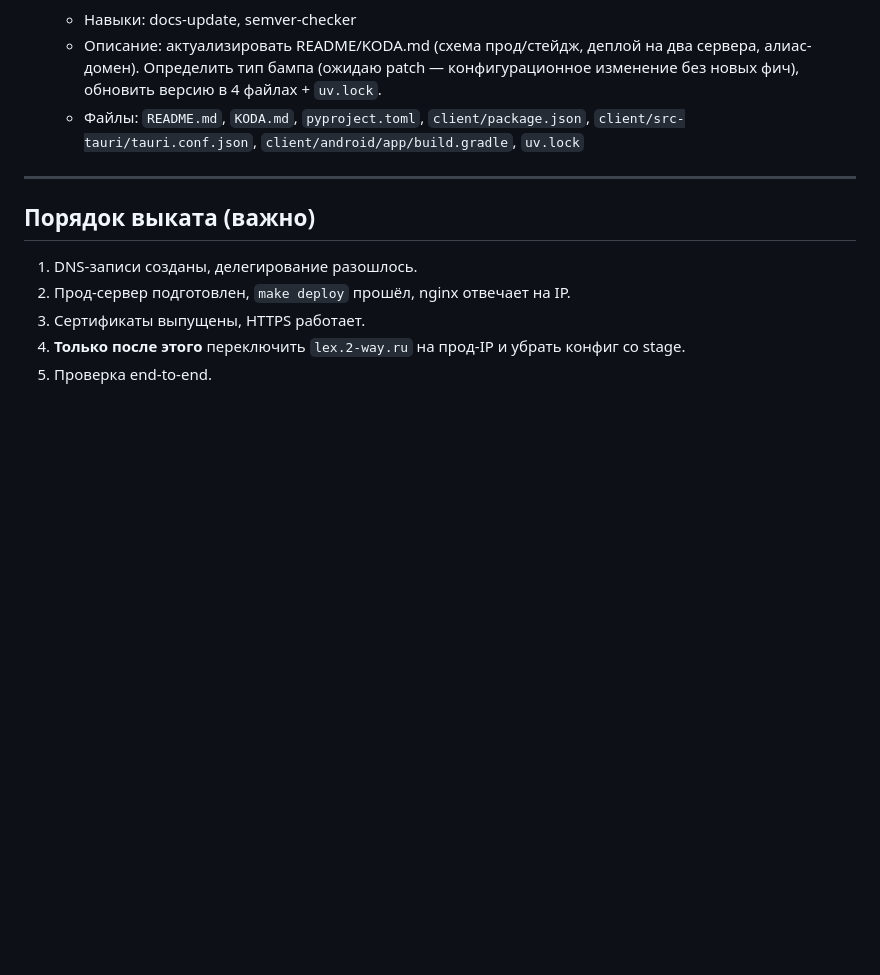
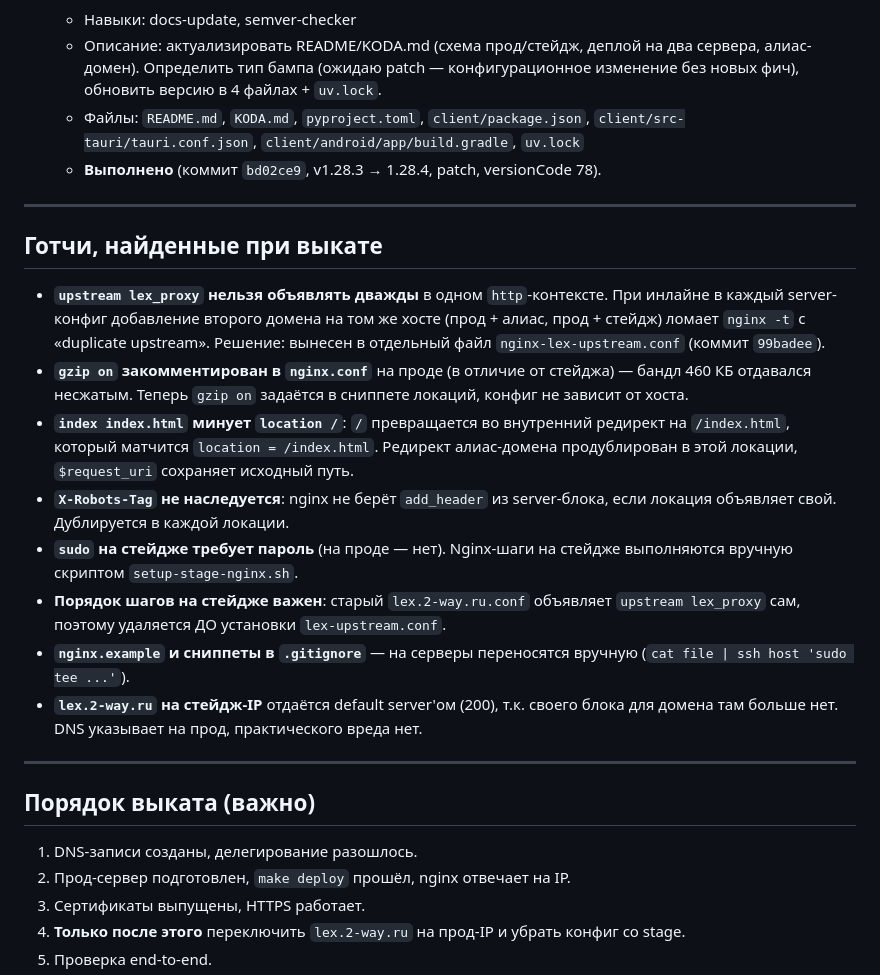
Before and after one commit to Onoiro/lex, a Markdown page: .koda/plans/domain-migration.md, the part around one of its changes. GitHub-like rendering; blank space fills up the shorter version.

```diff
--- a/.koda/plans/domain-migration.md
+++ b/.koda/plans/domain-migration.md
@@ -164,6 +164,32 @@ UNVERIFIED`, paid-till 30.09.2027). Цель — развести прод и с
       изменение без новых фич), обновить версию в 4 файлах + `uv.lock`.
     - Файлы: `README.md`, `KODA.md`, `pyproject.toml`, `client/package.json`,
       `client/src-tauri/tauri.conf.json`, `client/android/app/build.gradle`, `uv.lock`
+    - **Выполнено** (коммит `bd02ce9`, v1.28.3 → 1.28.4, patch, versionCode 78).
+
+---
+
+## Готчи, найденные при выкате
+
+- **`upstream lex_proxy` нельзя объявлять дважды** в одном `http`-контексте.
+  При инлайне в каждый server-конфиг добавление второго домена на том же хосте
+  (прод + алиас, прод + стейдж) ломает `nginx -t` с «duplicate upstream».
+  Решение: вынесен в отдельный файл `nginx-lex-upstream.conf` (коммит `99badee`).
+- **`gzip on` закомментирован в `nginx.conf`** на проде (в отличие от стейджа) —
+  бандл 460 КБ отдавался несжатым. Теперь `gzip on` задаётся в сниппете локаций,
+  конфиг не зависит от хоста.
+- **`index index.html` минует `location /`**: `/` превращается во внутренний
+  редирект на `/index.html`, который матчится `location = /index.html`. Редирект
+  алиас-домена продублирован в этой локации, `$request_uri` сохраняет исходный путь.
+- **`X-Robots-Tag` не наследуется**: nginx не берёт `add_header` из server-блока,
+  если локация объявляет свой. Дублируется в каждой локации.
+- **`sudo` на стейдже требует пароль** (на проде — нет). Nginx-шаги на стейдже
+  выполняются вручную скриптом `setup-stage-nginx.sh`.
+- **Порядок шагов на стейдже важен**: старый `lex.2-way.ru.conf` объявляет
+  `upstream lex_proxy` сам, поэтому удаляется ДО установки `lex-upstream.conf`.
+- **`nginx.example` и сниппеты в `.gitignore`** — на серверы переносятся вручную
+  (`cat file | ssh host 'sudo tee ...'`).
+- **`lex.2-way.ru` на стейдж-IP** отдаётся default server'ом (200), т.к. своего
+  блока для домена там больше нет. DNS указывает на прод, практического вреда нет.
 
 ---
 
```
Also changed, not shown: other parts of .koda/plans/domain-migration.md (+9 -9 lines).
